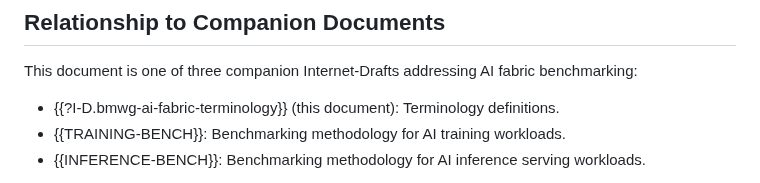
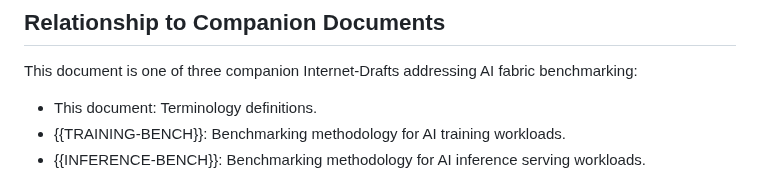
Before and after one commit to fcalabri/bmwg-ai-fabric-terminology, a Markdown page: draft-calabria-bmwg-ai-fabric-terminology.md, the part around one of its changes. Rendered like a GitHub page.

Commit message:
Update draft-calabria-bmwg-ai-fabric-terminology.md
Lint  errors and broken link

```diff
--- a/draft-calabria-bmwg-ai-fabric-terminology.md
+++ b/draft-calabria-bmwg-ai-fabric-terminology.md
@@ -160,7 +160,7 @@ documents.
 This document is one of three companion Internet-Drafts addressing AI
 fabric benchmarking:
 
-- {{?I-D.bmwg-ai-fabric-terminology}} (this document): Terminology
+- This document: Terminology
   definitions.
 - {{TRAINING-BENCH}}: Benchmarking methodology for AI training
   workloads.
```
Also changed, not shown: other parts of draft-calabria-bmwg-ai-fabric-terminology.md (+2 -2 lines).
